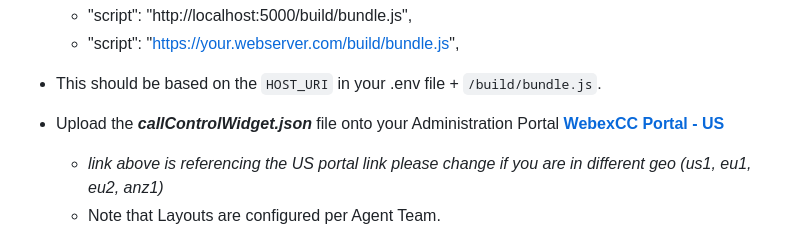
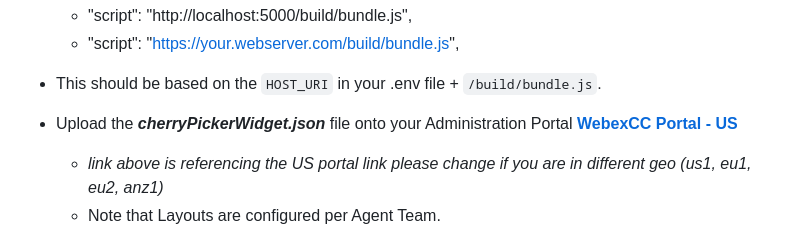
Before and after one commit to wxsd-sales/wxcc-voice-cherry-picker, a Markdown page: README.md, the part around the change. Rendered like a GitHub page.

Commit message:
Change upload instruction for widget file in README
Updated instructions to upload the cherryPickerWidget.json file instead of callControlWidget.json.

````diff
--- a/README.md
+++ b/README.md
@@ -56,7 +56,7 @@ _Node.js version >= 21.5 must be installed on the system in order to run this th
   - "script": "https://your.webserver.com/build/bundle.js",
 - This should be based on the ```HOST_URI``` in your .env file + ```/build/bundle.js```.
 
-- Upload the **_callControlWidget.json_** file onto your Administration Portal **[WebexCC Portal - US](https://portal.wxcc-us1.cisco.com/portal/home.html#)**
+- Upload the **_cherryPickerWidget.json_** file onto your Administration Portal **[WebexCC Portal - US](https://portal.wxcc-us1.cisco.com/portal/home.html#)**
   - _link above is referencing the US portal link please change if you are in different geo (us1, eu1, eu2, anz1)_
   - Note that Layouts are configured per Agent Team.
 - Log in to your agent and select the right Team to view the new layout.
````
